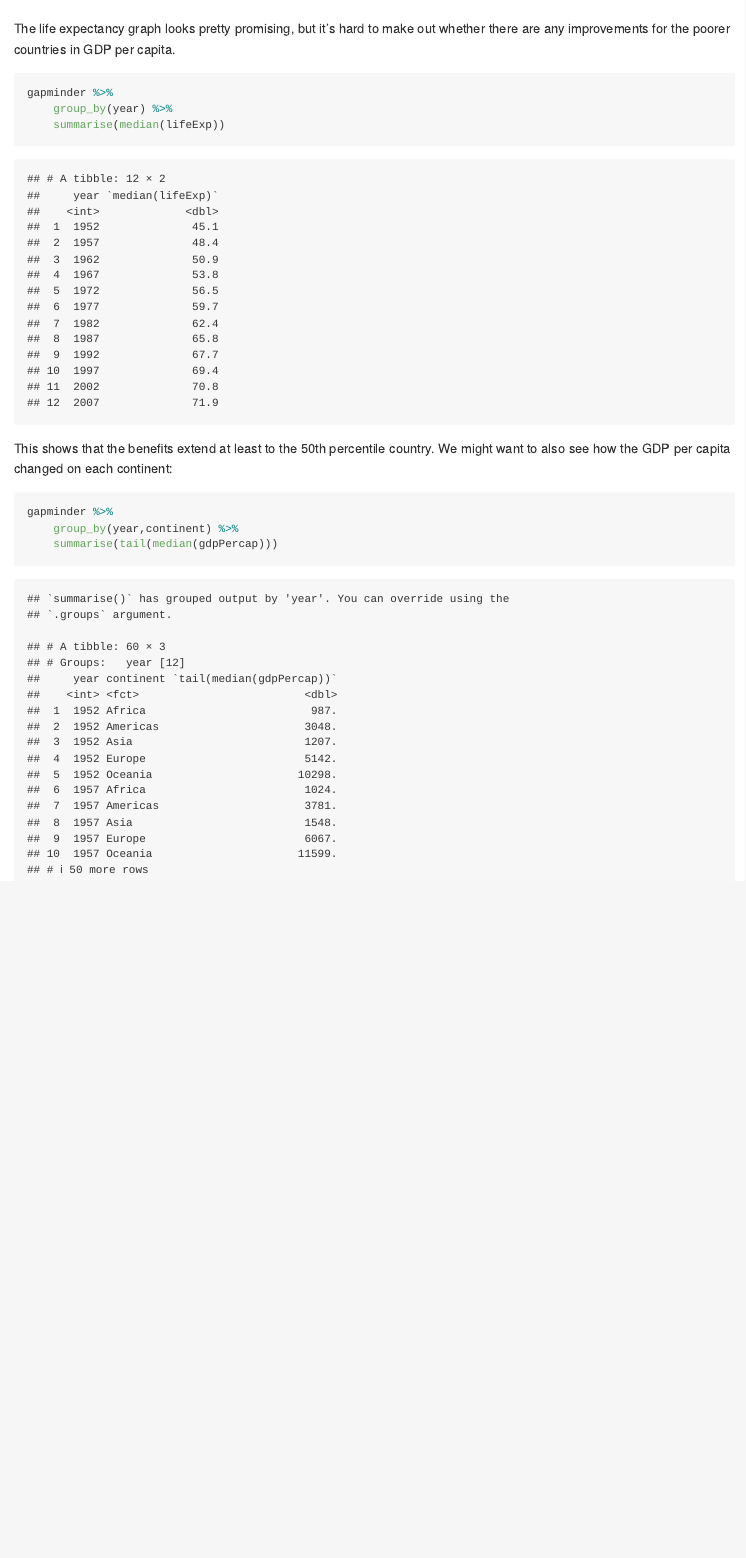
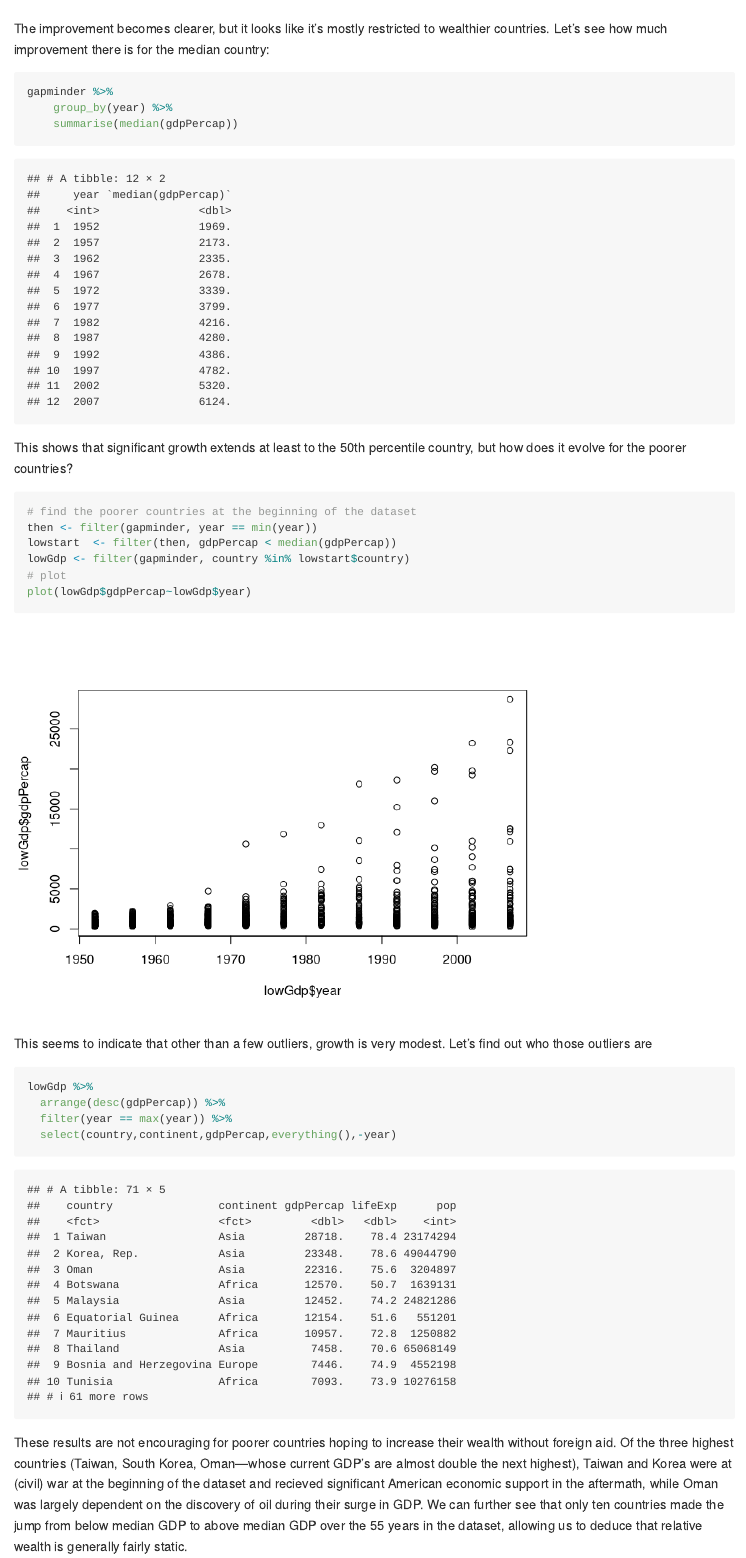
Before and after one commit to arsbar24/STAT545-hw-Barton-Alistair, an R Markdown document (gapminder-exploration.Rmd): the page in a window 1100 px wide, from 2050 px down before the commit and from 2780 px down after it. Rendered offline with R 4.5, knitr and Pandoc, with nearby package versions; the gapminder table comes from the copy in Python's plotly package.

Commit message:
Final copy

````diff
--- a/gapminder-exploration.Rmd
+++ b/gapminder-exploration.Rmd
@@ -22,4 +23,3 @@ plot(lifeExp ~ year, gapminder)
 plot(gdpPercap ~ year, gapminder)
 ```
 
-The life expectancy graph looks pretty promising, but it's hard to make out whether there are any improvements for the poorer countries in GDP per capita.
@@ -26,12 +37,27 @@ The life expectancy graph looks pretty promising, but it's hard to make out whet
+The improvement becomes clearer, but it looks like it's mostly restricted to wealthier countries. Let's see how much improvement there is for the median country:
 ```{r}
 gapminder %>%
     group_by(year) %>%
-    summarise(median(lifeExp))
+    summarise(median(gdpPercap))
 ```
-This shows that the benefits extend at least to the 50th percentile country. We might want to also see how the GDP per capita changed on each continent:
+
+This shows that significant growth extends at least to the 50th percentile country, but how does it evolve for the poorer countries?
 
 ```{r}
-gapminder %>%
-    group_by(year,continent) %>%
-    summarise(tail(median(gdpPercap)))
+# find the poorer countries at the beginning of the dataset
+then <- filter(gapminder, year == min(year))
+lowstart  <- filter(then, gdpPercap < median(gdpPercap))
+lowGdp <- filter(gapminder, country %in% lowstart$country)
+# plot
+plot(lowGdp$gdpPercap~lowGdp$year)
 ```
+
+This seems to indicate that other than a few outliers, growth is very modest. Let's find out who those outliers are
+```{r}
+lowGdp %>%
+  arrange(desc(gdpPercap)) %>%
+  filter(year == max(year)) %>%
+  select(country,continent,gdpPercap,everything(),-year)
+```
+
+These results are not encouraging for poorer countries hoping to increase their wealth without foreign aid. Of the three highest countries (Taiwan, South Korea, Oman---whose current GDP's are almost double the next highest), Taiwan and Korea were at (civil) war at the beginning of the dataset and recieved significant American economic support in the aftermath, while Oman was largely dependent on the discovery of oil during their surge in GDP. We can further see that only ten countries made the jump from below median GDP to above median GDP over the 55 years in the dataset, allowing us to deduce that relative wealth is generally fairly static.
````
Also changed, not shown: README.md, gapminder-exploration.Rmd (14 more changed lines).
